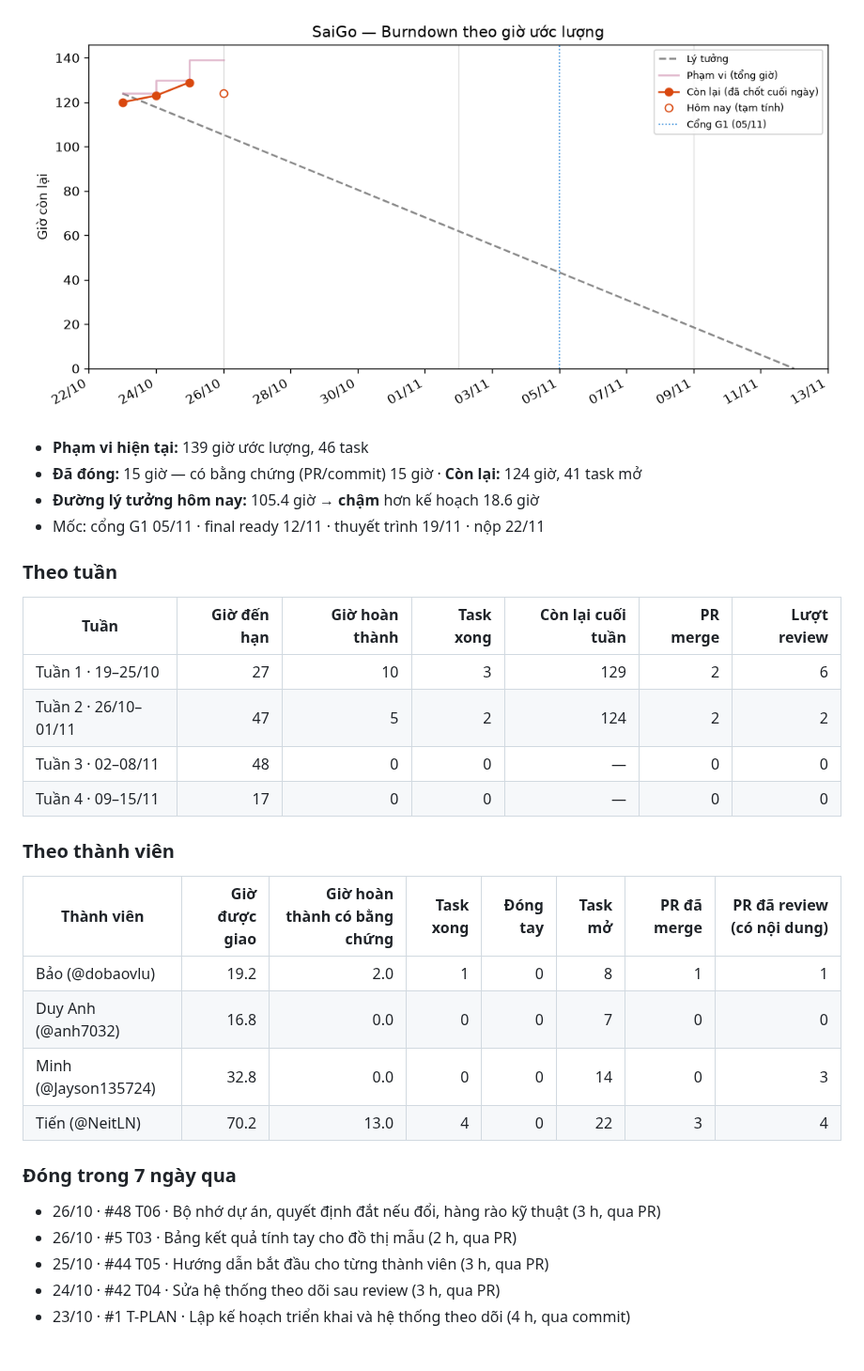
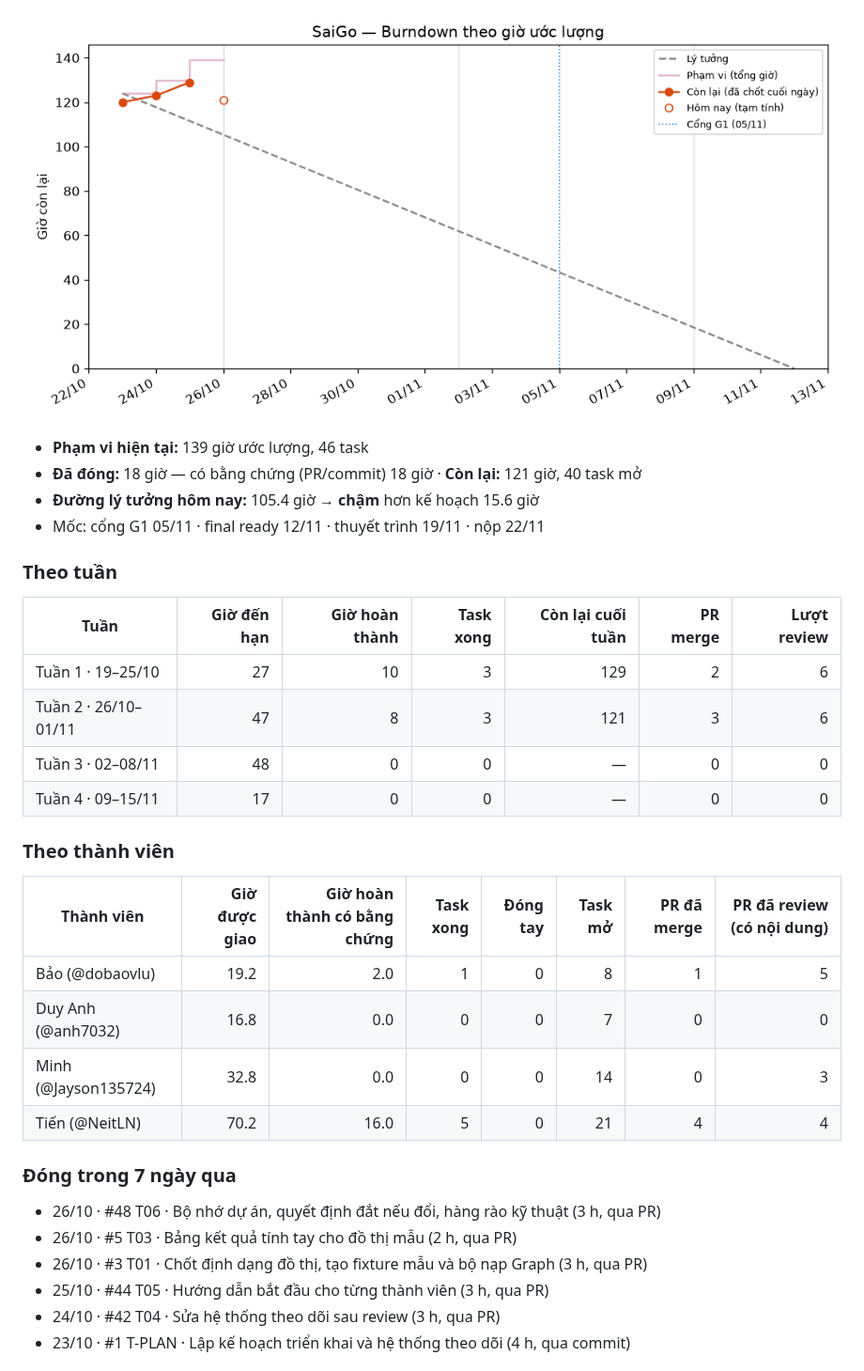
Before and after one commit to NeitLN/SaiGGo, a Markdown page: REPORT.md, the part around one of its changes. Shown at 94% size. GitHub-like rendering; pictures changed too: burndown.png.

Commit message:
Cập nhật burndown 2026-10-26 02:03

```diff
--- a/REPORT.md
+++ b/REPORT.md
@@ -4,9 +4,9 @@ _Tự động cập nhật 01:53 26/10/2026 (giờ VN) bởi workflow `tracking.
 
-![Burndown](https://raw.githubusercontent.com/NeitLN/SaiGGo/tracking/burndown.png?v=40223349155)
+![Burndown](https://raw.githubusercontent.com/NeitLN/SaiGGo/tracking/burndown.png?v=40224178019)
 
 - **Phạm vi hiện tại:** 139 giờ ước lượng, 46 task
-- **Đã đóng:** 15 giờ — có bằng chứng (PR/commit) 15 giờ · **Còn lại:** 124 giờ, 41 task mở
-- **Đường lý tưởng hôm nay:** 105.4 giờ → **chậm** hơn kế hoạch 18.6 giờ
+- **Đã đóng:** 18 giờ — có bằng chứng (PR/commit) 18 giờ · **Còn lại:** 121 giờ, 40 task mở
+- **Đường lý tưởng hôm nay:** 105.4 giờ → **chậm** hơn kế hoạch 15.6 giờ
 - Mốc: cổng G1 05/11 · final ready 12/11 · thuyết trình 19/11 · nộp 22/11
 
 ### Theo tuần
@@ -14,7 +14,7 @@ _Tự động cập nhật 01:53 26/10/2026 (giờ VN) bởi workflow `tracking.
 | Tuần | Giờ đến hạn | Giờ hoàn thành | Task xong | Còn lại cuối tuần | PR merge | Lượt review |
 |---|---:|---:|---:|---:|---:|---:|
 | Tuần 1 · 19–25/10 | 27 | 10 | 3 | 129 | 2 | 6 |
-| Tuần 2 · 26/10–01/11 | 47 | 5 | 2 | 124 | 2 | 2 |
+| Tuần 2 · 26/10–01/11 | 47 | 8 | 3 | 121 | 3 | 6 |
 | Tuần 3 · 02–08/11 | 48 | 0 | 0 | — | 0 | 0 |
 | Tuần 4 · 09–15/11 | 17 | 0 | 0 | — | 0 | 0 |
 
@@ -22,15 +22,16 @@ _Tự động cập nhật 01:53 26/10/2026 (giờ VN) bởi workflow `tracking.
 
 | Thành viên | Giờ được giao | Giờ hoàn thành có bằng chứng | Task xong | Đóng tay | Task mở | PR đã merge | PR đã review (có nội dung) |
 |---|---:|---:|---:|---:|---:|---:|---:|
-| Bảo (@dobaovlu) | 19.2 | 2.0 | 1 | 0 | 8 | 1 | 1 |
+| Bảo (@dobaovlu) | 19.2 | 2.0 | 1 | 0 | 8 | 1 | 5 |
 | Duy Anh (@anh7032) | 16.8 | 0.0 | 0 | 0 | 7 | 0 | 0 |
 | Minh (@Jayson135724) | 32.8 | 0.0 | 0 | 0 | 14 | 0 | 3 |
-| Tiến (@NeitLN) | 70.2 | 13.0 | 4 | 0 | 22 | 3 | 4 |
+| Tiến (@NeitLN) | 70.2 | 16.0 | 5 | 0 | 21 | 4 | 4 |
 
 ### Đóng trong 7 ngày qua
 
 - 26/10 · #48 T06 · Bộ nhớ dự án, quyết định đắt nếu đổi, hàng rào kỹ thuật (3 h, qua PR)
 - 26/10 · #5 T03 · Bảng kết quả tính tay cho đồ thị mẫu (2 h, qua PR)
+- 26/10 · #3 T01 · Chốt định dạng đồ thị, tạo fixture mẫu và bộ nạp Graph (3 h, qua PR)
 - 25/10 · #44 T05 · Hướng dẫn bắt đầu cho từng thành viên (3 h, qua PR)
 - 24/10 · #42 T04 · Sửa hệ thống theo dõi sau review (3 h, qua PR)
 - 23/10 · #1 T-PLAN · Lập kế hoạch triển khai và hệ thống theo dõi (4 h, qua commit)
```
Also changed, not shown: other parts of REPORT.md (+1 -1 lines), 2 other files.
